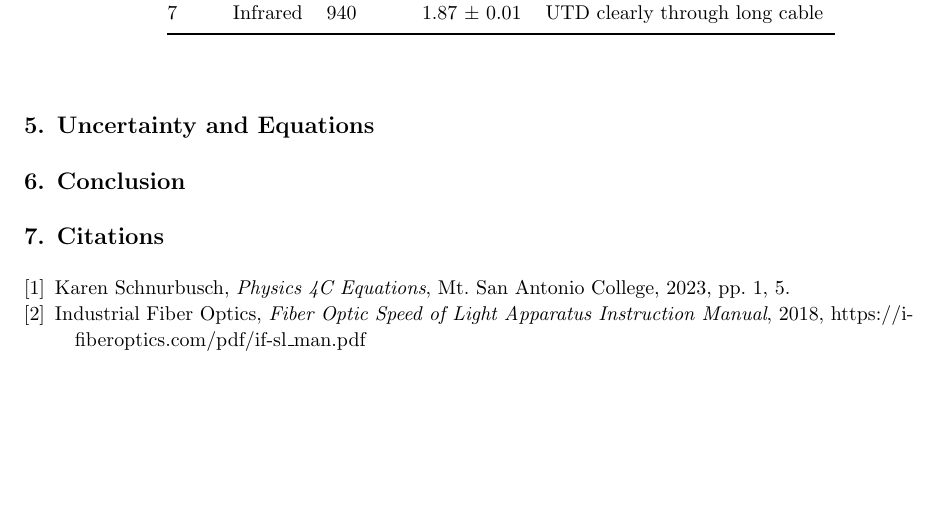
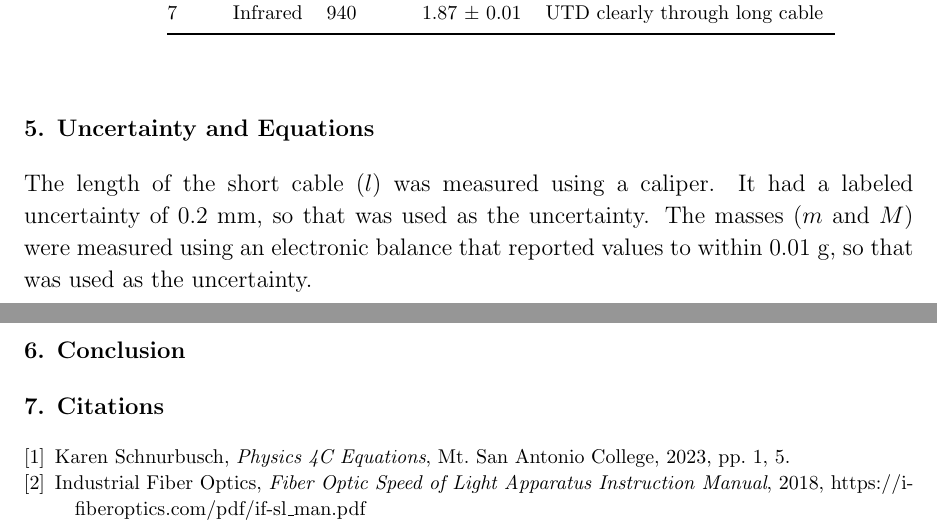
Before and after one commit to VinEdw/latex-physics-reports, a LaTeX paper (fiber-optic-project/fiber-optic-report.tex): part of page 6 of 7 before the commit and two parts of pages 6 and 7 of 7 after it, the two joined at a grey line, cut so that both start at the same text, the shorter picture padded with empty space. Compiled offline with pdfLaTeX.

Commit message:
mentioned uncertainty of length and mass

```diff
--- a/fiber-optic-project/fiber-optic-report.tex
+++ b/fiber-optic-project/fiber-optic-report.tex
@@ -412,6 +412,10 @@ Note: UTD means ``unable to detect''
 %%%%%%%%%%%%%%%%%%%% Uncertainty and Equations %%%%%%%%%%%%%%%%%%%%
 \section{Uncertainty and Equations}
 
+The length of the short cable ($l$) was measured using a caliper.
+It had a labeled uncertainty of 0.2 mm, so that was used as the uncertainty.
+The masses ($m$ and $M$) were measured using an electronic balance that reported values to within $0.01 \units{g}$, so that was used as the uncertainty.
+
 %%%%%%%%%%%%%%%%%%%% Conclusion %%%%%%%%%%%%%%%%%%%%
 \section{Conclusion}
 
```
